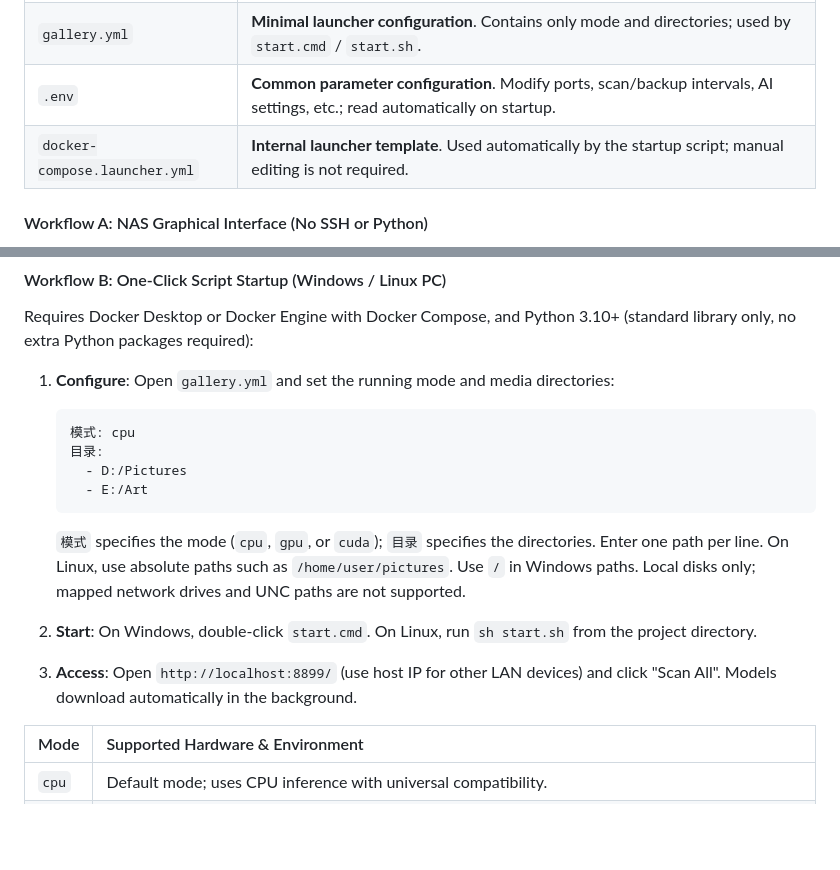
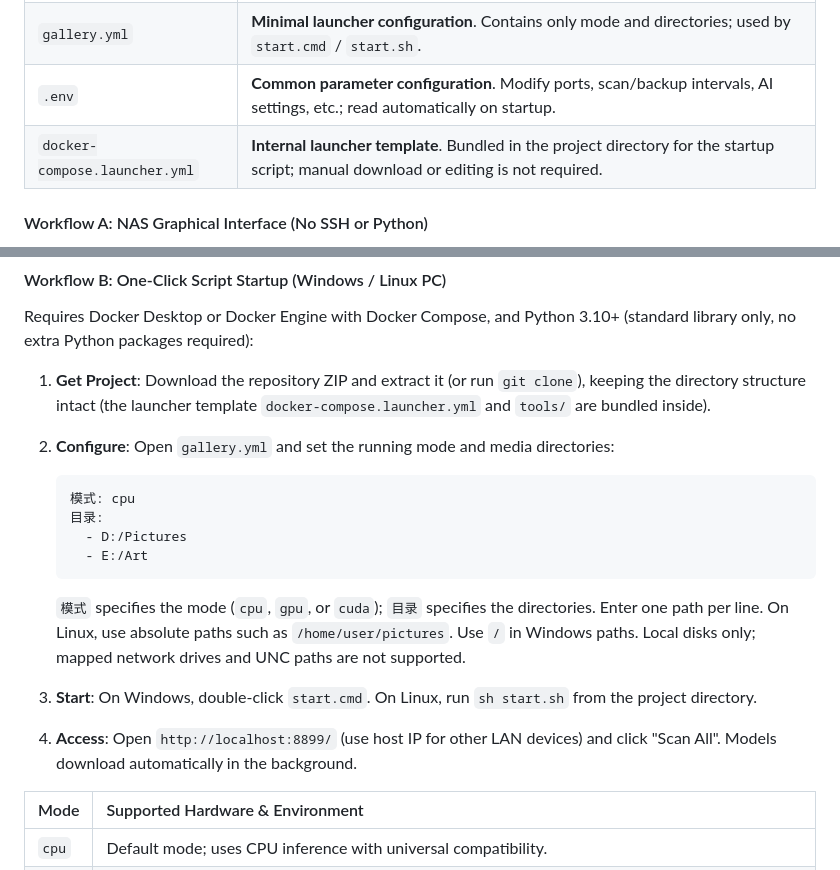
Before and after one commit to h-void/gallery, a Markdown page: README.en.md, 2 parts joined by grey strips. GitHub-like rendering; blank space fills up the shorter version.

Commit message:
docs: clarify project acquisition and launcher template bundling in README

````diff
--- a/README.en.md
+++ b/README.en.md
@@ -95,7 +95,7 @@ Prefer the native fnOS FPK for production. Choose either Docker workflow below:
 | `docker-compose.cuda.yml` | **NVIDIA GPU preset**. Preconfigured with GPU resource reservations; fill in your media path to launch. |
 | `gallery.yml` | **Minimal launcher configuration**. Contains only mode and directories; used by `start.cmd` / `start.sh`. |
 | `.env` | **Common parameter configuration**. Modify ports, scan/backup intervals, AI settings, etc.; read automatically on startup. |
-| `docker-compose.launcher.yml` | **Internal launcher template**. Used automatically by the startup script; manual editing is not required. |
+| `docker-compose.launcher.yml` | **Internal launcher template**. Bundled in the project directory for the startup script; manual download or editing is not required. |
 
 #### Workflow A: NAS Graphical Interface (No SSH or Python)
 
@@ -117,7 +117,8 @@ Suitable for Synology Container Manager, fnOS Docker, QNAP Container Station, UG
 
 Requires Docker Desktop or Docker Engine with Docker Compose, and Python 3.10+ (standard library only, no extra Python packages required):
 
-1. **Configure**: Open `gallery.yml` and set the running mode and media directories:
+1. **Get Project**: Download the repository ZIP and extract it (or run `git clone`), keeping the directory structure intact (the launcher template `docker-compose.launcher.yml` and `tools/` are bundled inside).
+2. **Configure**: Open `gallery.yml` and set the running mode and media directories:
 
    ```yaml
    模式: cpu
@@ -127,8 +128,8 @@ Requires Docker Desktop or Docker Engine with Docker Compose, and Python 3.10+ (
    ```
 
    `模式` specifies the mode (`cpu`, `gpu`, or `cuda`); `目录` specifies the directories. Enter one path per line. On Linux, use absolute paths such as `/home/user/pictures`. Use `/` in Windows paths. Local disks only; mapped network drives and UNC paths are not supported.
-2. **Start**: On Windows, double-click `start.cmd`. On Linux, run `sh start.sh` from the project directory.
-3. **Access**: Open `http://localhost:8899/` (use host IP for other LAN devices) and click "Scan All". Models download automatically in the background.
+3. **Start**: On Windows, double-click `start.cmd`. On Linux, run `sh start.sh` from the project directory.
+4. **Access**: Open `http://localhost:8899/` (use host IP for other LAN devices) and click "Scan All". Models download automatically in the background.
 
 | Mode | Supported Hardware & Environment |
 | :--- | :--- |
````
Also changed, not shown: 1 other file.
